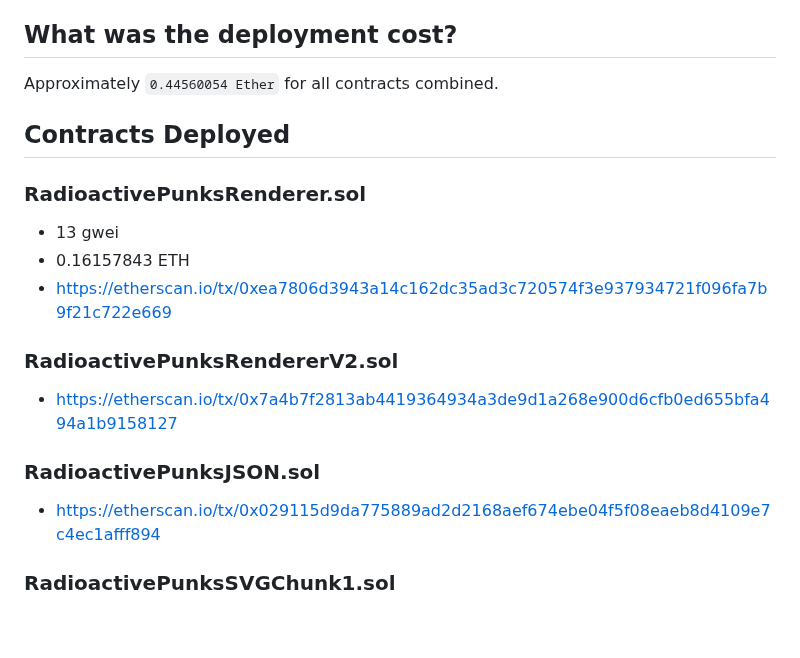
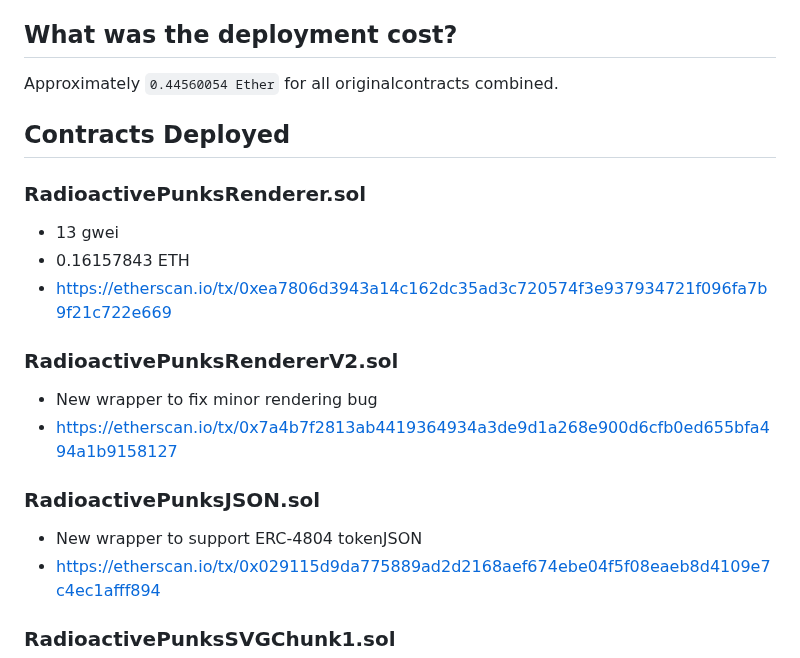
Before and after one commit to johnnyshankman/radioactive-punks-onchain, a Markdown page: readme.md, the part around the change. GitHub-like rendering; blank space fills up the shorter version.

Commit message:
Describe V2 renderer and JSON contracts in readme deploy list
Co-Authored-By: Claude Opus 5.5 <noreply@anthropic.com>

```diff
--- a/readme.md
+++ b/readme.md
@@ -67,7 +67,7 @@ If you'd like to download your punk, right clicking anywhere on the page will tr
 
 ## What was the deployment cost?
 
-Approximately `0.44560054 Ether` for all contracts combined.
+Approximately `0.44560054 Ether` for all originalcontracts combined.
 
 ## Contracts Deployed
 
@@ -77,9 +77,11 @@ Approximately `0.44560054 Ether` for all contracts combined.
 * https://etherscan.io/tx/0xea7806d3943a14c162dc35ad3c720574f3e937934721f096fa7b9f21c722e669
 
 ### RadioactivePunksRendererV2.sol
+* New wrapper to fix minor rendering bug
 * https://etherscan.io/tx/0x7a4b7f2813ab4419364934a3de9d1a268e900d6cfb0ed655bfa494a1b9158127
 
 ### RadioactivePunksJSON.sol
+* New wrapper to support ERC-4804 tokenJSON
 * https://etherscan.io/tx/0x029115d9da775889ad2d2168aef674ebe04f5f08eaeb8d4109e7c4ec1afff894
 
 ### RadioactivePunksSVGChunk1.sol
```
